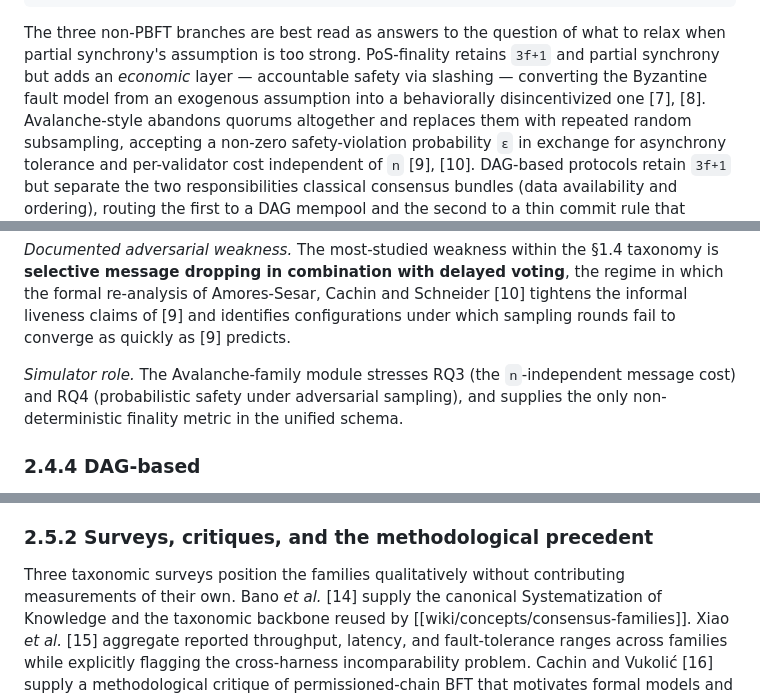
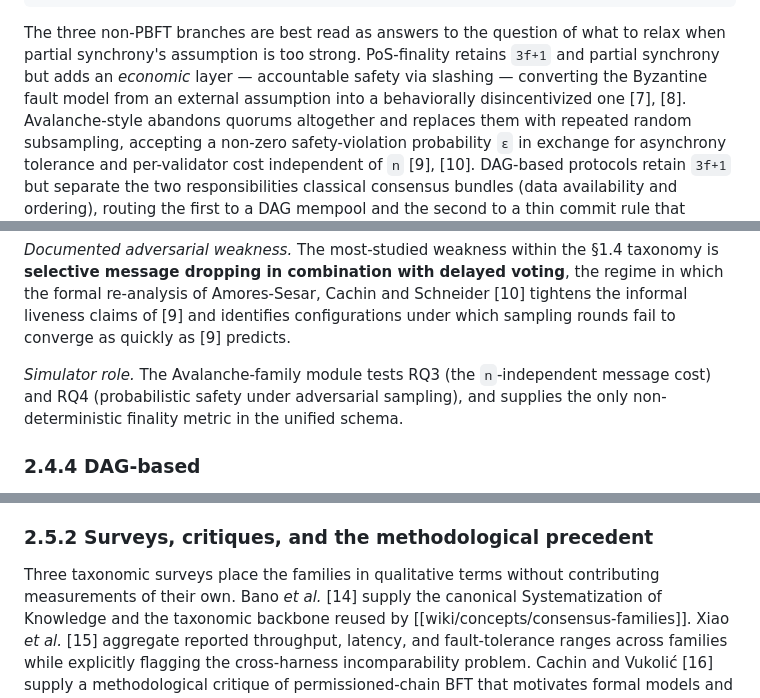
Before and after one commit to palhs/thesis, a Markdown page: drafts/ch2_litreview.md, 3 parts joined by grey strips. GitHub-like rendering.

```diff
--- a/drafts/ch2_litreview.md
+++ b/drafts/ch2_litreview.md
@@ -120,7 +120,7 @@ The three non-PBFT branches are best read as answers to the question of
 what to relax when partial synchrony's assumption is too strong.
 PoS-finality retains `3f+1` and partial synchrony but adds an *economic*
 layer — accountable safety via slashing — converting the Byzantine fault
-model from an exogenous assumption into a behaviorally disincentivized one
+model from an external assumption into a behaviorally disincentivized one
 [7], [8]. Avalanche-style abandons quorums altogether and replaces them
 with repeated random subsampling, accepting a non-zero safety-violation
 probability `ε` in exchange for asynchrony tolerance and per-validator
@@ -240,7 +240,7 @@ Cachin and Schneider [10] tightens the informal liveness claims of [9] and
 identifies configurations under which sampling rounds fail to converge as
 quickly as [9] predicts.
 
-*Simulator role.* The Avalanche-family module stresses RQ3 (the
+*Simulator role.* The Avalanche-family module tests RQ3 (the
 `n`-independent message cost) and RQ4 (probabilistic safety under
 adversarial sampling), and supplies the only non-deterministic finality
 metric in the unified schema.
@@ -322,7 +322,7 @@ answer.
 
 ### 2.5.2 Surveys, critiques, and the methodological precedent
 
-Three taxonomic surveys position the families qualitatively without
+Three taxonomic surveys place the families in qualitative terms without
 contributing measurements of their own. Bano *et al.* [14] supply the
 canonical Systematization of Knowledge and the taxonomic backbone reused
 by [[wiki/concepts/consensus-families]]. Xiao *et al.* [15] aggregate
```
Also changed, not shown: other parts of drafts/ch2_litreview.md (+13 -13 lines).
